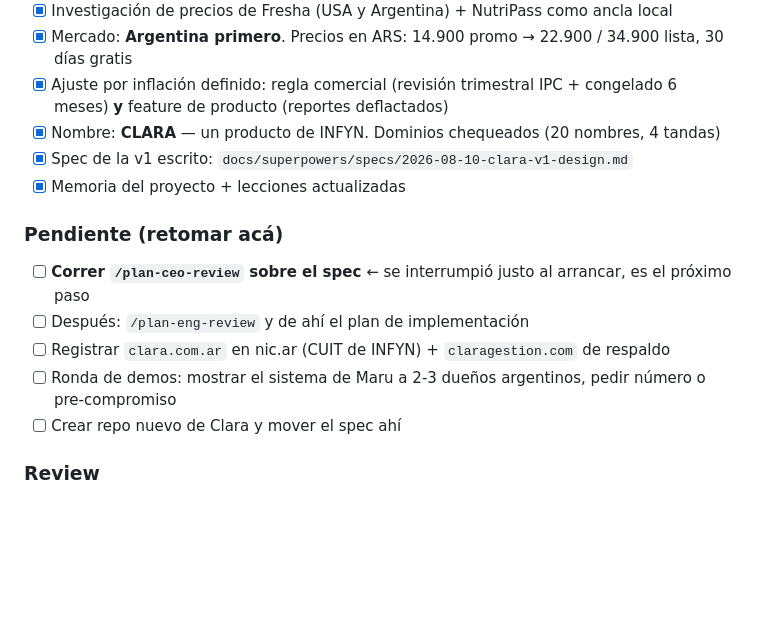
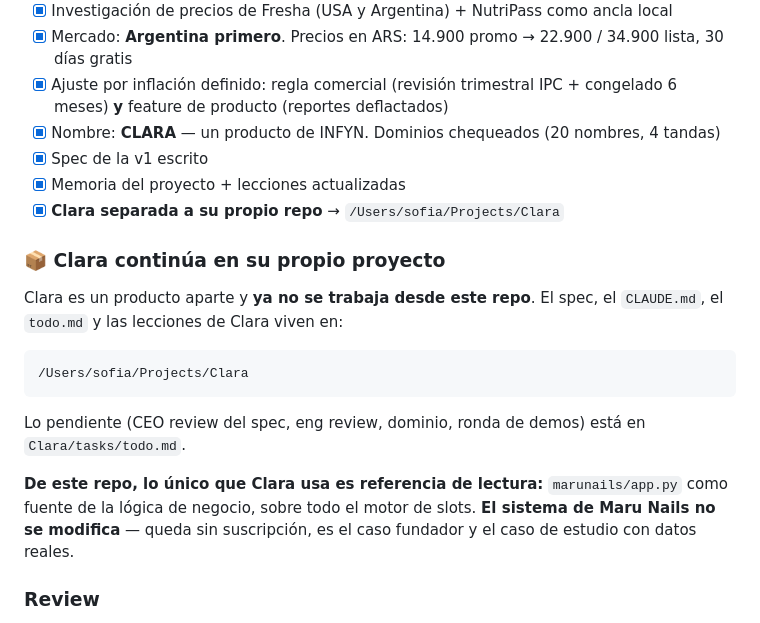
Before and after one commit to Infynsolutions/Marunails, a Markdown page: tasks/todo.md, the part around the change. GitHub-like rendering; blank space fills up the shorter version.

Commit message:
chore: Clara pasa a su propio repo
Clara es un producto separado (no una feature de Maru Nails), así que el
spec se mudó a /Users/sofia/Projects/Clara junto con su CLAUDE.md, todo y
lecciones. Este repo queda como el sistema de Maru Nails, que no se
modifica: es el caso fundador y la referencia de lógica de negocio.

Co-Authored-By: Claude Opus 4.8 <noreply@anthropic.com>

````diff
--- a/tasks/todo.md
+++ b/tasks/todo.md
@@ -71,15 +71,21 @@ Sesión de refinamiento puntual del hero. El problema no era estético sino estr
 - [x] Mercado: **Argentina primero**. Precios en ARS: 14.900 promo → 22.900 / 34.900 lista, 30 días gratis
 - [x] Ajuste por inflación definido: regla comercial (revisión trimestral IPC + congelado 6 meses) **y** feature de producto (reportes deflactados)
 - [x] Nombre: **CLARA** — un producto de INFYN. Dominios chequeados (20 nombres, 4 tandas)
-- [x] Spec de la v1 escrito: `docs/superpowers/specs/2026-08-10-clara-v1-design.md`
+- [x] Spec de la v1 escrito
 - [x] Memoria del proyecto + lecciones actualizadas
+- [x] **Clara separada a su propio repo** → `/Users/sofia/Projects/Clara`
 
-### Pendiente (retomar acá)
-- [ ] **Correr `/plan-ceo-review` sobre el spec** ← se interrumpió justo al arrancar, es el próximo paso
-- [ ] Después: `/plan-eng-review` y de ahí el plan de implementación
-- [ ] Registrar `clara.com.ar` en nic.ar (CUIT de INFYN) + `claragestion.com` de respaldo
-- [ ] Ronda de demos: mostrar el sistema de Maru a 2-3 dueños argentinos, pedir número o pre-compromiso
-- [ ] Crear repo nuevo de Clara y mover el spec ahí
+### 📦 Clara continúa en su propio proyecto
+
+Clara es un producto aparte y **ya no se trabaja desde este repo**. El spec, el `CLAUDE.md`, el `todo.md` y las lecciones de Clara viven en:
+
+```
+/Users/sofia/Projects/Clara
+```
+
+Lo pendiente (CEO review del spec, eng review, dominio, ronda de demos) está en `Clara/tasks/todo.md`.
+
+**De este repo, lo único que Clara usa es referencia de lectura:** `marunails/app.py` como fuente de la lógica de negocio, sobre todo el motor de slots. **El sistema de Maru Nails no se modifica** — queda sin suscripción, es el caso fundador y el caso de estudio con datos reales.
 
 ### Review
 Sesión de diseño de producto, sin código. El giro que define todo: el pedido original era "duplicar el sistema de Maru y venderlo por suscripción", y el relevamiento + la evidencia de mercado lo convirtieron en algo distinto y mejor.
````
Also changed, not shown: 1 other file.
